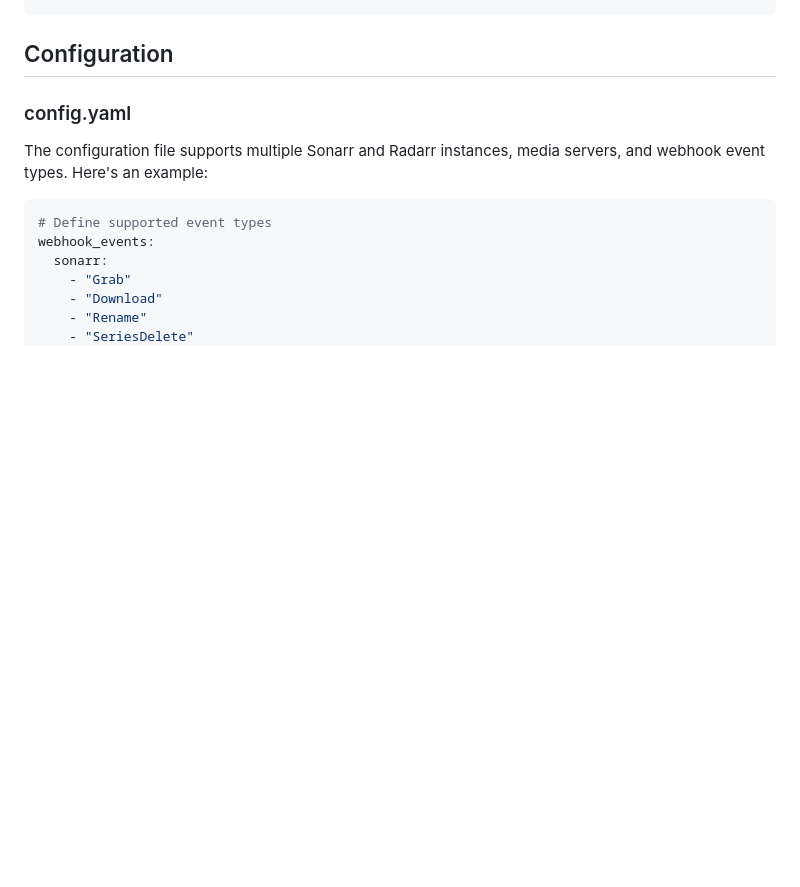
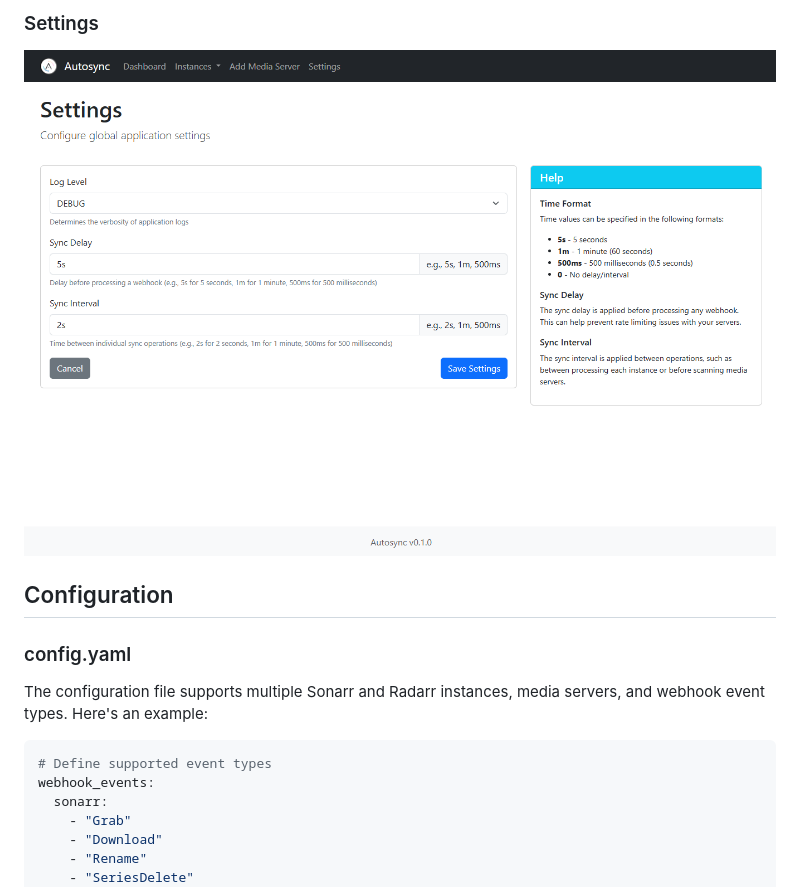
Before and after one commit to Pukabyte/autosync, a Markdown page: README.md, the part around the change printed below. Rendered like a GitHub page; pictures changed too: screenshots/Settings.png (added); blank space fills up the shorter version.

```diff
--- a/README.md
+++ b/README.md
@@ -98,3 +114,5 @@ docker logs -f autosync
+### Settings
+![Settings](screenshots/Settings.png)
 
 ## Configuration
 
```
Also changed, not shown: other parts of README.md (+16 -0 lines), screenshots/Dashboard.png (added), screenshots/MediaServer.png (added), screenshots/RadarrInstance.png (added), screenshots/SonarrInstance.png (added), 5 other files.
